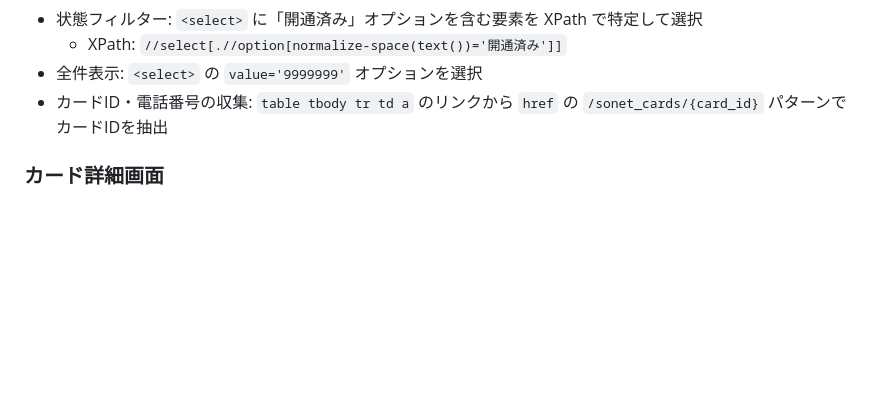
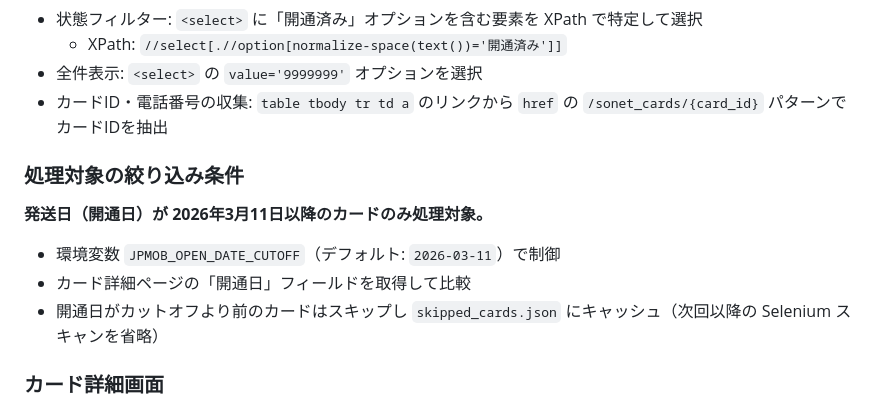
Before and after one commit to ikedachiin-maker/ikedamobile, a Markdown page: CLAUDE.md, the part around the change. GitHub-like rendering; blank space fills up the shorter version.

Commit message:
docs: 処理対象の絞り込み条件（発送日2026-03-11以降）をCLAUDE.mdに追記
Co-Authored-By: Claude Sonnet 4.6 (1M context) <noreply@anthropic.com>

```diff
--- a/CLAUDE.md
+++ b/CLAUDE.md
@@ -222,6 +222,14 @@ watcher.py による常時監視、または cron で定期実行:
 - 全件表示: `<select>` の `value='9999999'` オプションを選択
 - カードID・電話番号の収集: `table tbody tr td a` のリンクから `href` の `/sonet_cards/{card_id}` パターンでカードIDを抽出
 
+### 処理対象の絞り込み条件
+
+**発送日（開通日）が 2026年3月11日以降のカードのみ処理対象。**
+
+- 環境変数 `JPMOB_OPEN_DATE_CUTOFF`（デフォルト: `2026-03-11`）で制御
+- カード詳細ページの「開通日」フィールドを取得して比較
+- 開通日がカットオフより前のカードはスキップし `skipped_cards.json` にキャッシュ（次回以降の Selenium スキャンを省略）
+
 ### カード詳細画面
 
 - **プランタブ**: `a[href='#sonet_plan']` をクリックして切り替え
```
